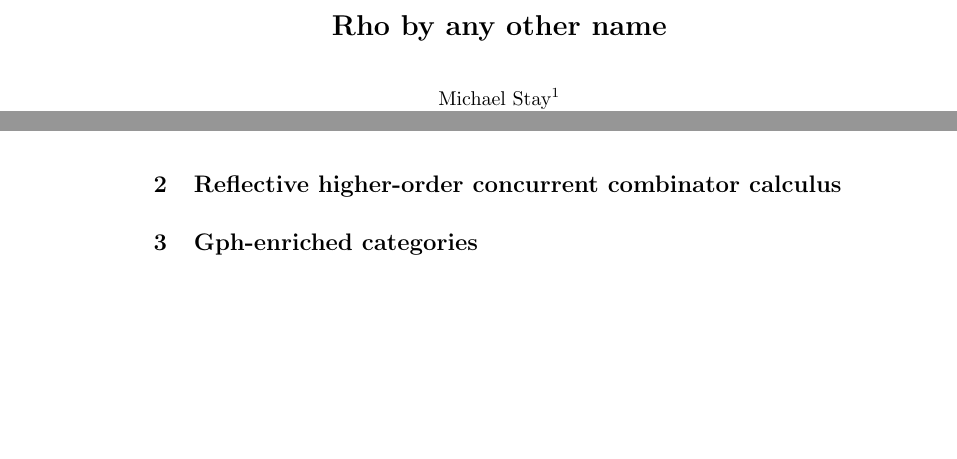
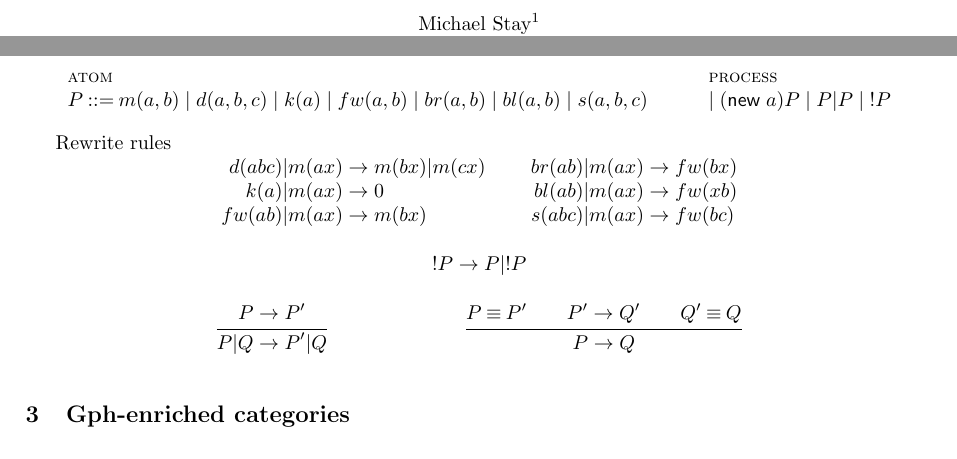
Before and after one commit to leithaus/pi4u, a LaTeX paper (rhocomb/rhocomb.tex): two parts of pages 1 and 2 of 6 before the commit and two parts of pages 1 and 2 of 5 after it, joined at a grey line, cut at the place of the change, the shorter picture padded with empty space. Compiled offline with pdfLaTeX.

Commit message:
Added a presentation of Yoshida's combinators

```diff
--- a/rhocomb/rhocomb.tex
+++ b/rhocomb/rhocomb.tex
@@ -1,6 +1,9 @@
 \documentclass{llncs}
 \usepackage{mathpartir}
+\usepackage{bigpage}
 \usepackage{bcprules}
+\usepackage{mathtools}
+\usepackage{listings}
 \usepackage{amsmath}
 \usepackage{amssymb}
 \usepackage{comment}
@@ -108,6 +111,7 @@
 \newcommand{\QProc}{\quotep{\mathbin{Proc}}}
 
 \newcommand{\bc}{\mathbin{\mathbf{::=}}}
+\newcommand{\bm}{\mathbin{\mathbf\mid}}
 
 \newcommand{\red}{\rightarrow}
 \newcommand{\wred}{\Rightarrow}
@@ -214,7 +218,31 @@ forwarder is introduced.
 
 \section{Reflective higher-order concurrent combinator calculus}
 
+\begin{mathpar}
+  \inferrule* [lab=atom] {} { P \bc m(a,b) \;|\; d(a,b,c) \;|\; k(a) \;|\; fw(a,b) \;|\; br(a,b) \;|\; bl(a,b) \;|\; s(a,b,c) }
+  \and
+  \inferrule* [lab=process] {} {\bm \; (\mathsf{new}\; a)P \;|\; P|P \;|\; !P}
+\end{mathpar}
 
+Rewrite rules
+\[\begin{array}{rl}
+  d(abc) | m(ax) & \red m(bx) | m(cx) \\
+  k(a) | m(ax) & \red 0 \\
+  fw(ab) | m(ax) & \red m(bx) \\
+\end{array} \quad \quad
+\begin{array}{rl}
+  br(ab) | m(ax) & \red fw(bx) \\
+  bl(ab) | m(ax) & \red fw(xb) \\
+  s(abc) | m(ax) & \red fw(bc)
+\end{array}\]
+\[\begin{array}{rl}
+  !P & \red P|!P \\
+\end{array}\]
+\begin{mathpar}
+  \inferrule* {{P} \red {P}'} {{{P} | {Q}} \red {{P}' | {Q}}}
+  \and
+  \inferrule* {{{P} \scong {P}'} \andalso {{P}' \red {Q}'} \andalso {{Q}' \scong {Q}}}{{P} \red {Q}}
+\end{mathpar}
 
 \section{Gph-enriched categories}
 Here we give standard definitions of various concepts in enriched category theory; see \cite{CIS-335497},
```
